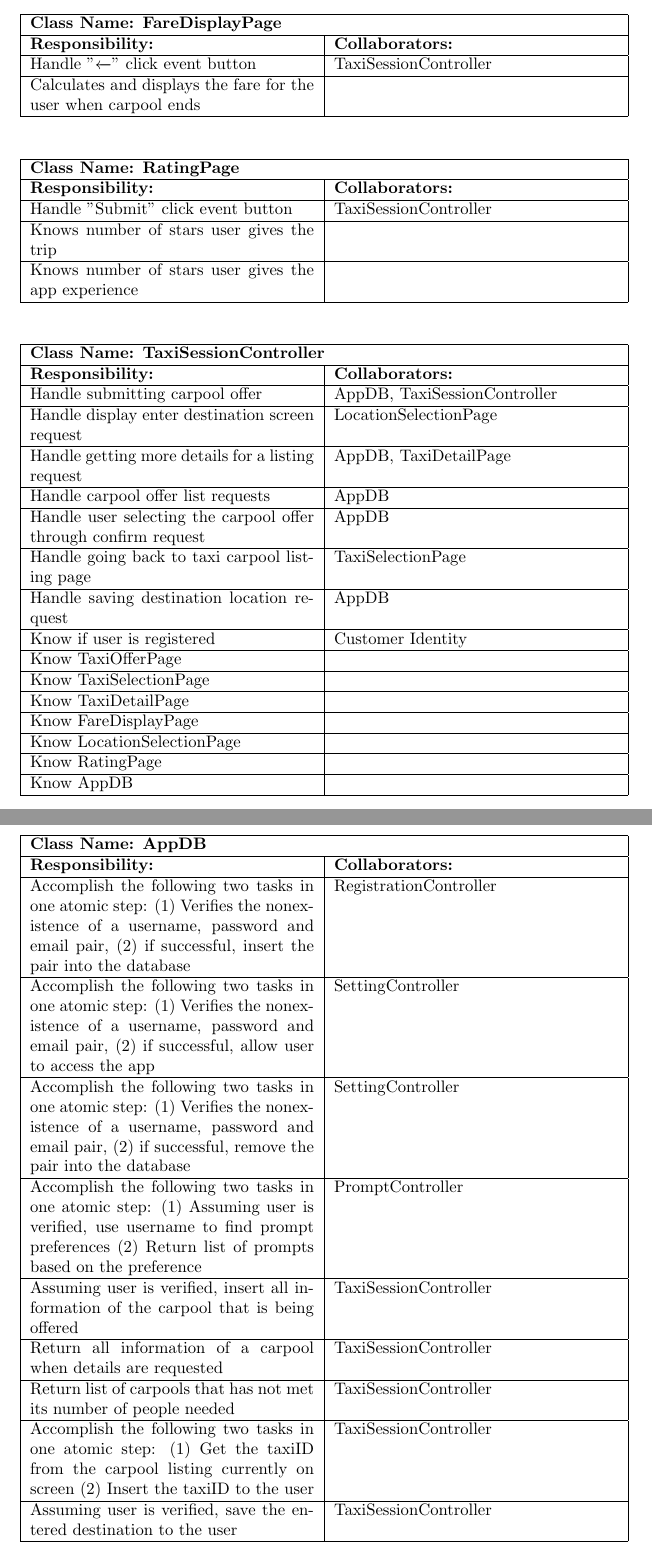
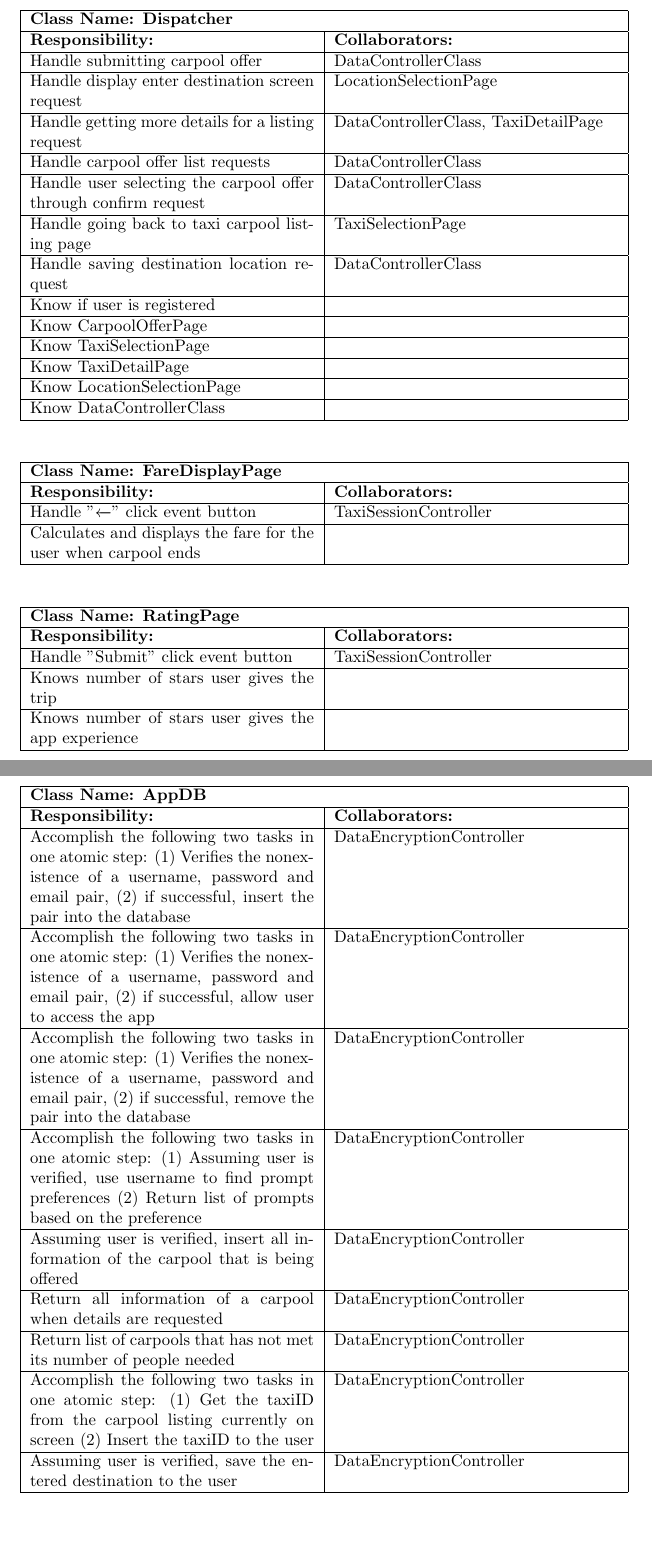
Before and after one commit to nathan20021/3A04-Project, a LaTeX document (Deliverable2/SE3A04_D2_Template.tex): two parts of pages 8 and 9 of 10, joined at a grey line, cut so that both start at the same text, the shorter picture padded with empty space. Compiled offline with pdfLaTeX.

Commit message:
Adds edits to SettingController, registrationController and dispatcher sections

```diff
--- a/Deliverable2/SE3A04_D2_Template.tex
+++ b/Deliverable2/SE3A04_D2_Template.tex
@@ -442,3 +446,24 @@ Knows if destination entered is possible & \\ \hline
+	\begin{table}[H]
+	\centering
+	\begin{tabular}{|p{6cm}|p{6cm}|}
+	\hline
+		\multicolumn{2}{|l|}{\textbf{Class Name: Dispatcher}} \\
+	\hline
+	\textbf{Responsibility:} & \textbf{Collaborators:} \\
+	\hline
+	Handle submitting carpool offer & DataControllerClass\\ \hline
+	Handle display enter destination screen request & LocationSelectionPage\\ \hline
+	Handle getting more details for a listing request & DataControllerClass, TaxiDetailPage\\ \hline
+	Handle carpool offer list requests & DataControllerClass\\ \hline
+	Handle user selecting the carpool offer through confirm request & DataControllerClass\\ \hline
+	Handle going back to taxi carpool listing page & TaxiSelectionPage\\ \hline
+	Handle saving destination location request & DataControllerClass\\ \hline
+	Know if user is registered & \\ \hline
+	Know CarpoolOfferPage & \\ \hline
+	Know TaxiSelectionPage & \\ \hline
+	Know TaxiDetailPage & \\ \hline
+	Know LocationSelectionPage & \\ \hline
+	Know DataControllerClass & \\ \hline
 	\end{tabular}
 	\end{table}
 
@@ -473,48 +498,21 @@ Knows number of stars user gives the app experience & \\ \hline
 	\centering
 	\begin{tabular}{|p{6cm}|p{6cm}|}
 	\hline
- \multicolumn{2}{|l|}{\textbf{Class Name: TaxiSessionController}} \\
-\hline
-\textbf{Responsibility:} & \textbf{Collaborators:} \\
-\hline
-Handle submitting carpool offer & AppDB, TaxiSessionController\\ \hline
-Handle display enter destination screen request & LocationSelectionPage\\ \hline
-Handle getting more details for a listing request & AppDB, TaxiDetailPage\\ \hline
-Handle carpool offer list requests & AppDB\\ \hline
-Handle user selecting the carpool offer through confirm request & AppDB\\ \hline
-Handle going back to taxi carpool listing page & TaxiSelectionPage\\ \hline
-Handle saving destination location request & AppDB\\ \hline
-Know if user is registered & Customer Identity\\ \hline
-Know TaxiOfferPage & \\ \hline
-Know TaxiSelectionPage & \\ \hline
-Know TaxiDetailPage & \\ \hline
-Know FareDisplayPage & \\ \hline
-Know LocationSelectionPage & \\ \hline
-Know RatingPage & \\ \hline
-Know AppDB & \\ \hline
-\end{tabular}
-\end{table}
-
-\begin{table}[H]
-\centering
-\begin{tabular}{|p{6cm}|p{6cm}|}
-\hline
 		\multicolumn{2}{|l|}{\textbf{Class Name: AppDB}} \\
 	\hline
 	\textbf{Responsibility:} & \textbf{Collaborators:} \\
 	\hline
-Accomplish the following two tasks in one atomic step: (1) Verifies the nonexistence of a username, password and email pair, (2) if successful, insert the pair into the database & RegistrationController \\ \hline
-Accomplish the following two tasks in one atomic step: (1) Verifies the nonexistence of a username, password and email pair, (2) if successful, allow user to access the app & SettingController\\ \hline
-Accomplish the following two tasks in one atomic step: (1) Verifies the nonexistence of a username, password and email pair, (2) if successful, remove the pair into the database & SettingController\\ \hline
-Accomplish the following two tasks in one atomic step: (1) Assuming user is verified, use username to find prompt preferences (2) Return list of prompts based on the preference & PromptController\\ \hline
-Assuming user is verified, insert all information of the carpool that is being offered & TaxiSessionController\\ \hline
-Return all information of a carpool when details are requested & TaxiSessionController\\ \hline
-Return list of carpools that has not met its number of people needed & TaxiSessionController\\ \hline
-Accomplish the following two tasks in one atomic step: (1) Get the taxiID from the carpool listing currently on screen (2) Insert the taxiID to the user & TaxiSessionController\\ \hline
-Assuming user is verified, save the entered destination to the user & TaxiSessionController\\ \hline
+	Accomplish the following two tasks in one atomic step: (1) Verifies the nonexistence of a username, password and email pair, (2) if successful, insert the pair into the database & DataEncryptionController \\ \hline
+	Accomplish the following two tasks in one atomic step: (1) Verifies the nonexistence of a username, password and email pair, (2) if successful, allow user to access the app & DataEncryptionController\\ \hline
+	Accomplish the following two tasks in one atomic step: (1) Verifies the nonexistence of a username, password and email pair, (2) if successful, remove the pair into the database & DataEncryptionController\\ \hline
+	Accomplish the following two tasks in one atomic step: (1) Assuming user is verified, use username to find prompt preferences (2) Return list of prompts based on the preference & DataEncryptionController\\ \hline
+	Assuming user is verified, insert all information of the carpool that is being offered & DataEncryptionController\\ \hline
+	Return all information of a carpool when details are requested & DataEncryptionController\\ \hline
+	Return list of carpools that has not met its number of people needed & DataEncryptionController\\ \hline
+	Accomplish the following two tasks in one atomic step: (1) Get the taxiID from the carpool listing currently on screen (2) Insert the taxiID to the user & DataEncryptionController\\ \hline
+	Assuming user is verified, save the entered destination to the user & DataEncryptionController\\ \hline
 	\end{tabular}
-\end{table}
-% End Section
+	\end{table}% End Section
 
 \appendix
 \section{Division of Labour}
```
Also changed, not shown: Deliverable2/SE3A04_D2_Template.tex (102 more changed lines). Lines whose indentation alone changed are shown as unchanged.
